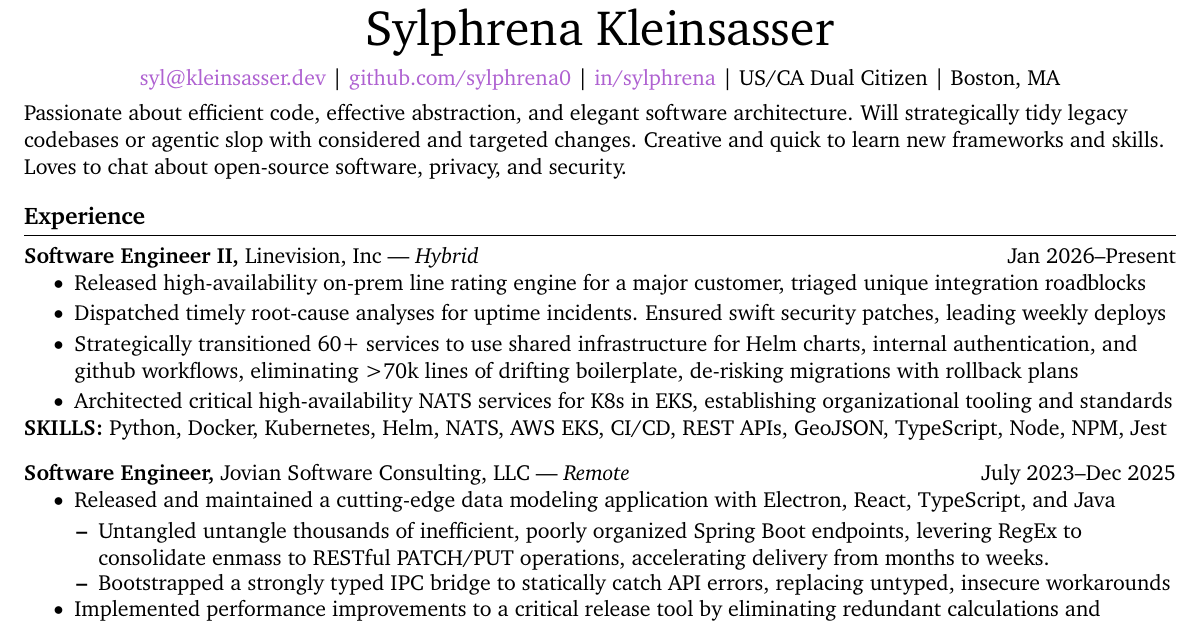
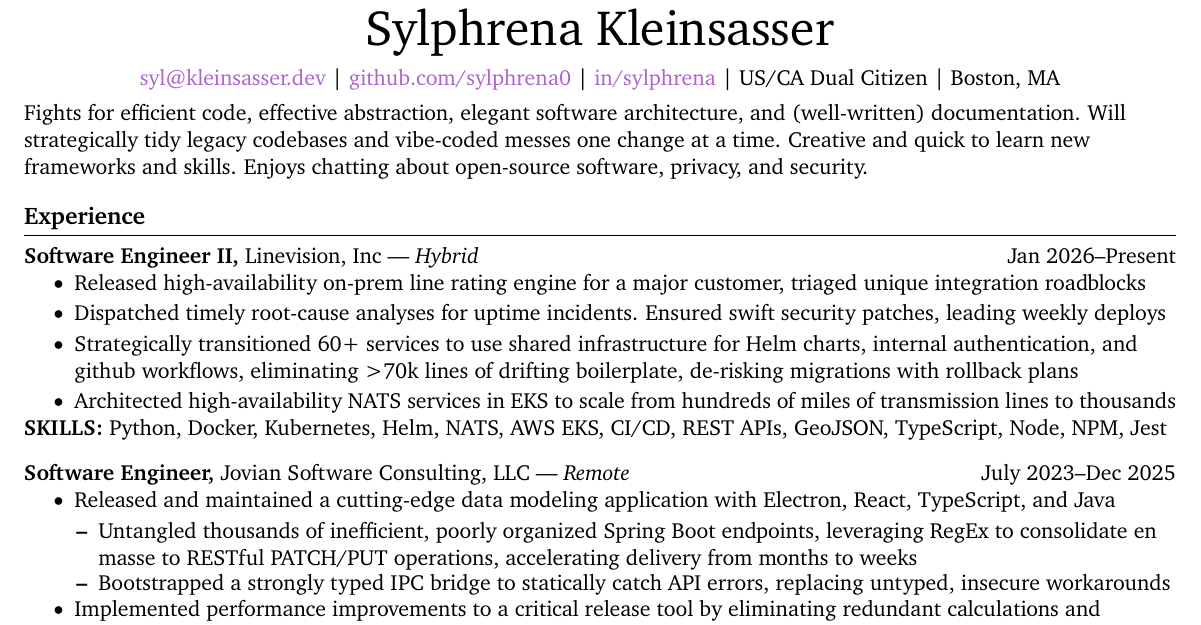
Before and after one commit to sylphrena0/resume, a LaTeX CV (kleinsasser_resume.tex): part of the page, cut so that both start at the same text. Compiled offline with pdfLaTeX.

Commit message:
fix: rewrote some of new summary, fix typos

```diff
--- a/kleinsasser_resume.tex
+++ b/kleinsasser_resume.tex
@@ -47,7 +47,7 @@
 \centerline{\href{mailto:syl@kleinsasser.dev}{syl@kleinsasser.dev} | \href{https://github.com/sylphrena0}{github.com/sylphrena0} | \href{https://www.linkedin.com/in/sylphrena/}{in/sylphrena} | US/CA Dual Citizen | Boston, MA}
 \vspace{4pt}
 
-Passionate about efficient code, effective abstraction, and elegant software architecture. Will strategically tidy legacy codebases or agentic slop with considered and targeted changes. Creative and quick to learn new frameworks and skills. Loves to chat about open-source software, privacy, and security.
+Fights for efficient code, effective abstraction, elegant software architecture, and (well-written) documentation. Will strategically tidy legacy codebases and vibe-coded messes one change at a time. Creative and quick to learn new frameworks and skills. Enjoys chatting about open-source software, privacy, and security.
 
 \vspace{-6.5pt}
 
@@ -59,7 +59,7 @@ Passionate about efficient code, effective abstraction, and elegant software arc
   \item Released high-availability on-prem line rating engine for a major customer, triaged unique integration roadblocks
   \item Dispatched timely root-cause analyses for uptime incidents. Ensured swift security patches, leading weekly deploys
   \item Strategically transitioned 60+ services to use shared infrastructure for Helm charts, internal authentication, and github workflows, eliminating >70k lines of drifting boilerplate, de-risking migrations with rollback plans
-  \item Architected critical high-availability NATS services for K8s in EKS, establishing organizational tooling and standards
+  \item Architected high-availability NATS services in EKS to scale from hundreds of miles of transmission lines to thousands
 \end{itemize}
 \vspace{-9pt}
 \textbf{SKILLS:} Python, Docker, Kubernetes, Helm, NATS, AWS EKS, CI/CD, REST APIs, GeoJSON, TypeScript, Node, NPM, Jest
@@ -71,7 +71,7 @@ Passionate about efficient code, effective abstraction, and elegant software arc
   \item Released and maintained a cutting-edge data modeling application with Electron, React, TypeScript, and Java
   \vspace{-9pt}
   \begin{itemize}
-    \item Untangled untangle thousands of inefficient, poorly organized Spring Boot endpoints, levering RegEx to consolidate enmass to RESTful PATCH/PUT operations, accelerating delivery from months to weeks.
+    \item Untangled thousands of inefficient, poorly organized Spring Boot endpoints, leveraging RegEx to consolidate en masse to RESTful PATCH/PUT operations, accelerating delivery from months to weeks
     \item Bootstrapped a strongly typed IPC bridge to statically catch API errors, replacing untyped, insecure workarounds
   \end{itemize}
   \vspace{-9pt}
```
